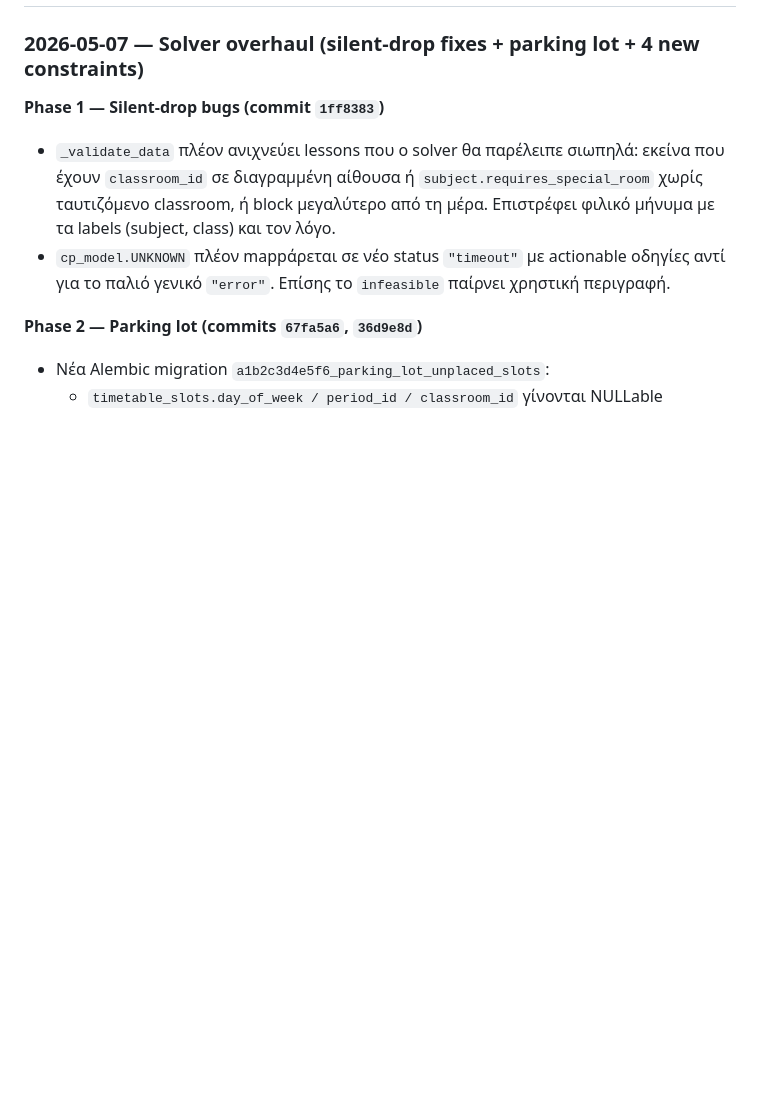
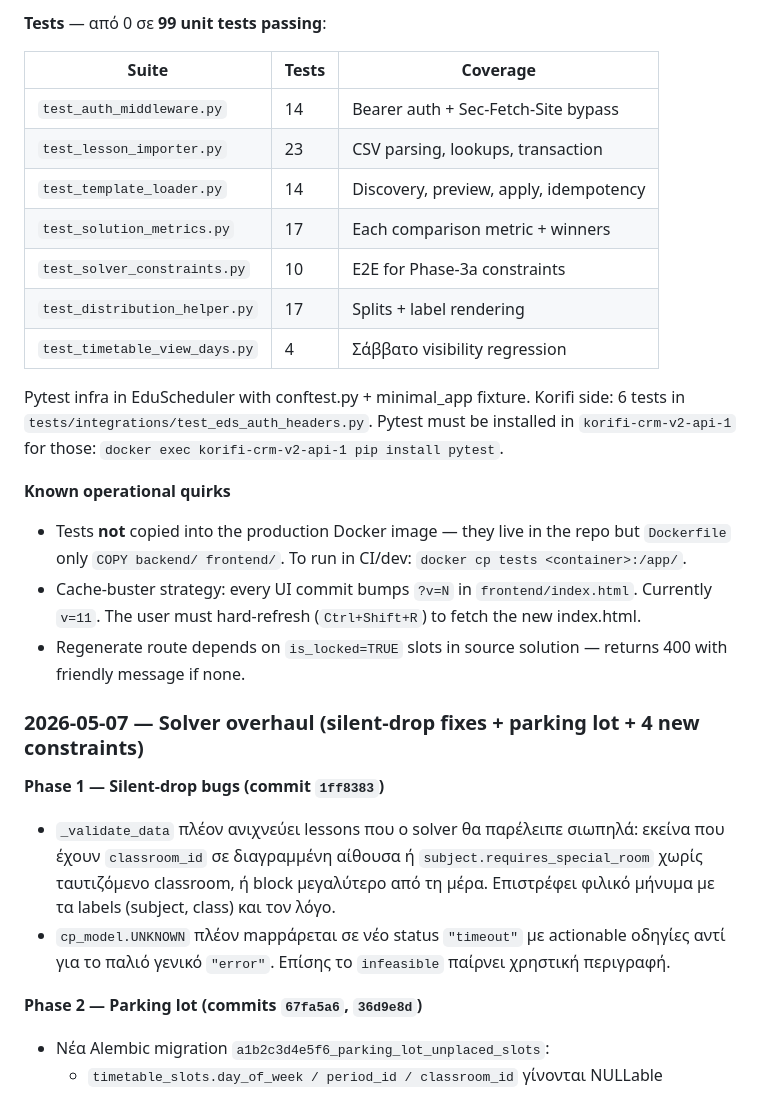
Before and after one commit to panoscoolman-beep/EduScheduler, a Markdown page: CHANGELOG.md, the part around one of its changes. Drawn GitHub-style; blank space fills up the shorter version.

```diff
--- a/CHANGELOG.md
+++ b/CHANGELOG.md
@@ -7,3 +72,30 @@
+**Tests** — από 0 σε **99 unit tests passing**:
+
+| Suite | Tests | Coverage |
+|---|---|---|
+| `test_auth_middleware.py` | 14 | Bearer auth + Sec-Fetch-Site bypass |
+| `test_lesson_importer.py` | 23 | CSV parsing, lookups, transaction |
+| `test_template_loader.py` | 14 | Discovery, preview, apply, idempotency |
+| `test_solution_metrics.py` | 17 | Each comparison metric + winners |
+| `test_solver_constraints.py` | 10 | E2E for Phase-3a constraints |
+| `test_distribution_helper.py` | 17 | Splits + label rendering |
+| `test_timetable_view_days.py` | 4 | Σάββατο visibility regression |
+
+Pytest infra in EduScheduler with conftest.py + minimal_app fixture.
+Korifi side: 6 tests in `tests/integrations/test_eds_auth_headers.py`.
+Pytest must be installed in `korifi-crm-v2-api-1` for those:
+`docker exec korifi-crm-v2-api-1 pip install pytest`.
+
+**Known operational quirks**
+
+- Tests **not** copied into the production Docker image — they live
+  in the repo but `Dockerfile` only `COPY backend/ frontend/`. To run
+  in CI/dev: `docker cp tests <container>:/app/`.
+- Cache-buster strategy: every UI commit bumps `?v=N` in
+  `frontend/index.html`. Currently `v=11`. The user must hard-refresh
+  (`Ctrl+Shift+R`) to fetch the new index.html.
+- Regenerate route depends on `is_locked=TRUE` slots in source
+  solution — returns 400 with friendly message if none.
 
 ### 2026-05-07 — Solver overhaul (silent-drop fixes + parking lot + 4 new constraints)
 
```
Also changed, not shown: other parts of CHANGELOG.md (+65 -0 lines), CLAUDE.md (+5 -0 lines).
